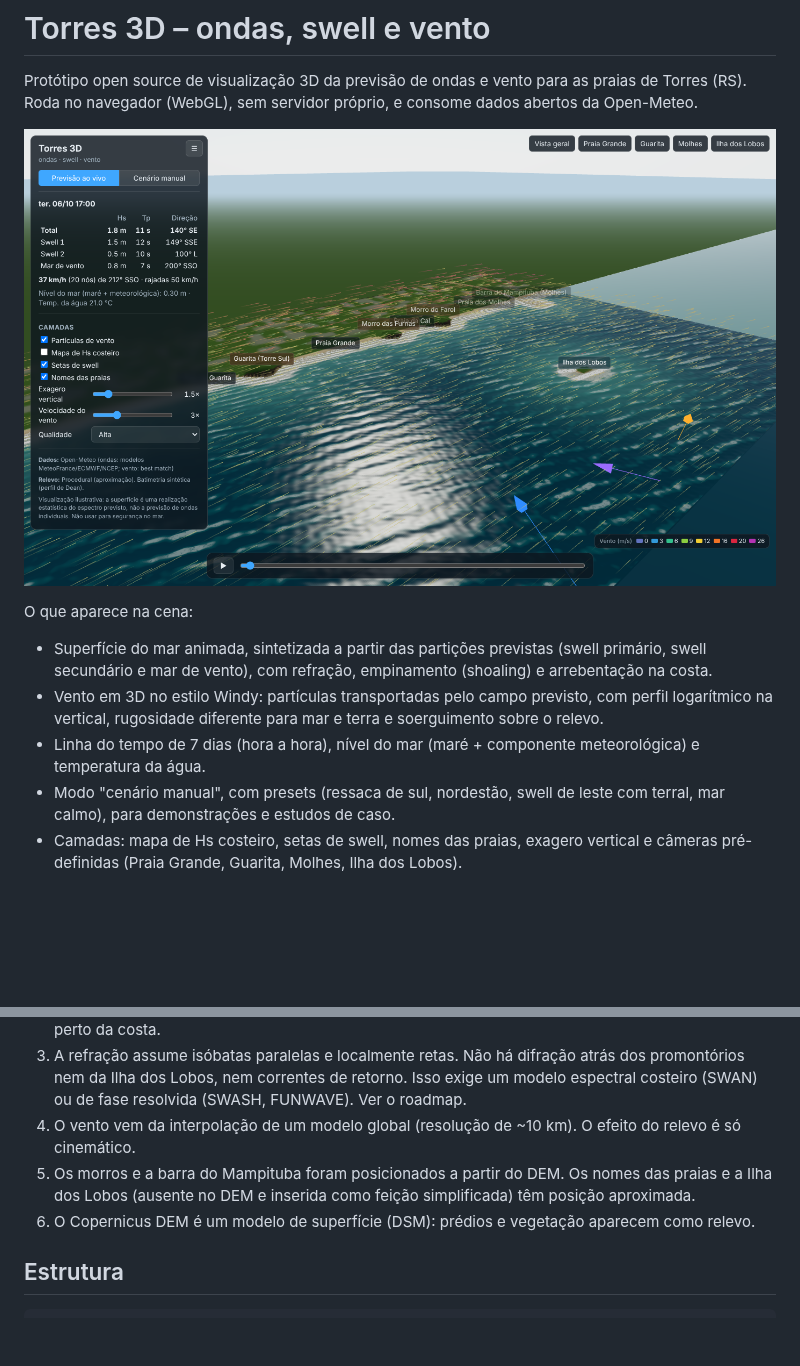
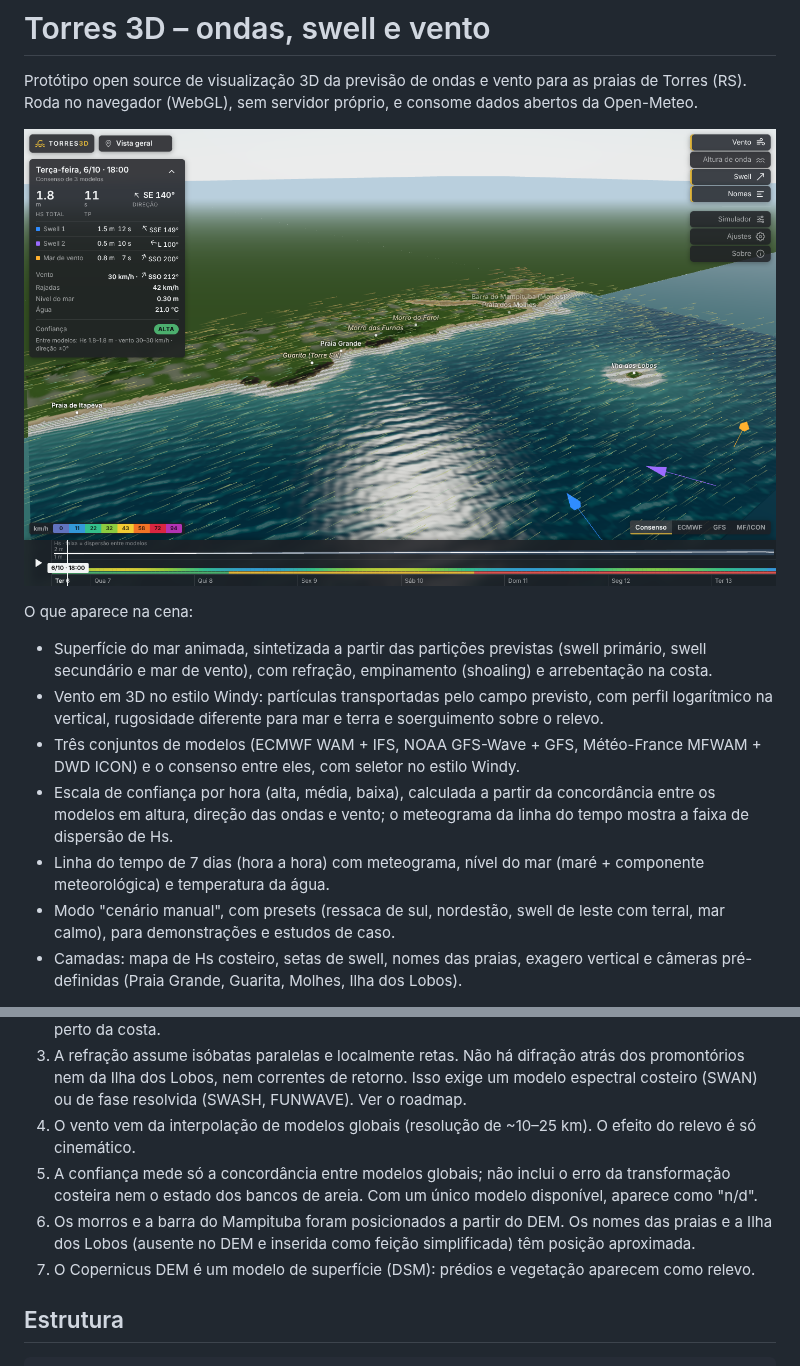
Before and after one commit to joaolague/torres3d, a Markdown page: README.md, 2 parts joined by grey strips. Rendered like a GitHub page; pictures changed too: docs/vista-geral.png; blank space fills up the shorter version.

```diff
--- a/README.md
+++ b/README.md
@@ -8,7 +8,9 @@ O que aparece na cena:
 
 - Superfície do mar animada, sintetizada a partir das partições previstas (swell primário, swell secundário e mar de vento), com refração, empinamento (shoaling) e arrebentação na costa.
 - Vento em 3D no estilo Windy: partículas transportadas pelo campo previsto, com perfil logarítmico na vertical, rugosidade diferente para mar e terra e soerguimento sobre o relevo.
-- Linha do tempo de 7 dias (hora a hora), nível do mar (maré + componente meteorológica) e temperatura da água.
+- Três conjuntos de modelos (ECMWF WAM + IFS, NOAA GFS-Wave + GFS, Météo-France MFWAM + DWD ICON) e o consenso entre eles, com seletor no estilo Windy.
+- Escala de confiança por hora (alta, média, baixa), calculada a partir da concordância entre os modelos em altura, direção das ondas e vento; o meteograma da linha do tempo mostra a faixa de dispersão de Hs.
+- Linha do tempo de 7 dias (hora a hora) com meteograma, nível do mar (maré + componente meteorológica) e temperatura da água.
 - Modo "cenário manual", com presets (ressaca de sul, nordestão, swell de leste com terral, mar calmo), para demonstrações e estudos de caso.
 - Camadas: mapa de Hs costeiro, setas de swell, nomes das praias, exagero vertical e câmeras pré-definidas (Praia Grande, Guarita, Molhes, Ilha dos Lobos).
 
@@ -63,9 +65,10 @@ Escolhas e limitações, para deixar claro em qualquer apresentação:
 1. A superfície é uma realização estocástica consistente com o espectro previsto, não a previsão de cada onda. É o mesmo raciocínio de uma simulação condicional: as estatísticas (Hs, Tp, direção) são respeitadas e a fase é aleatória.
 2. A batimetria é sintética: um perfil de equilíbrio de Dean com A = 0,10 m^1/3. Ela deve ser substituída por GEBCO, cartas náuticas da DHN ou levantamento batimétrico. É o fator que mais limita a precisão perto da costa.
 3. A refração assume isóbatas paralelas e localmente retas. Não há difração atrás dos promontórios nem da Ilha dos Lobos, nem correntes de retorno. Isso exige um modelo espectral costeiro (SWAN) ou de fase resolvida (SWASH, FUNWAVE). Ver o roadmap.
-4. O vento vem da interpolação de um modelo global (resolução de ~10 km). O efeito do relevo é só cinemático.
-5. Os morros e a barra do Mampituba foram posicionados a partir do DEM. Os nomes das praias e a Ilha dos Lobos (ausente no DEM e inserida como feição simplificada) têm posição aproximada.
-6. O Copernicus DEM é um modelo de superfície (DSM): prédios e vegetação aparecem como relevo.
+4. O vento vem da interpolação de modelos globais (resolução de ~10–25 km). O efeito do relevo é só cinemático.
+5. A confiança mede só a concordância entre modelos globais; não inclui o erro da transformação costeira nem o estado dos bancos de areia. Com um único modelo disponível, aparece como "n/d".
+6. Os morros e a barra do Mampituba foram posicionados a partir do DEM. Os nomes das praias e a Ilha dos Lobos (ausente no DEM e inserida como feição simplificada) têm posição aproximada.
+7. O Copernicus DEM é um modelo de superfície (DSM): prédios e vegetação aparecem como relevo.
 
 ## Estrutura
 
```
Also changed, not shown: docs/praia-grande-hs.png (added), docs/ressaca-hs.png (deleted), 5 other files.
